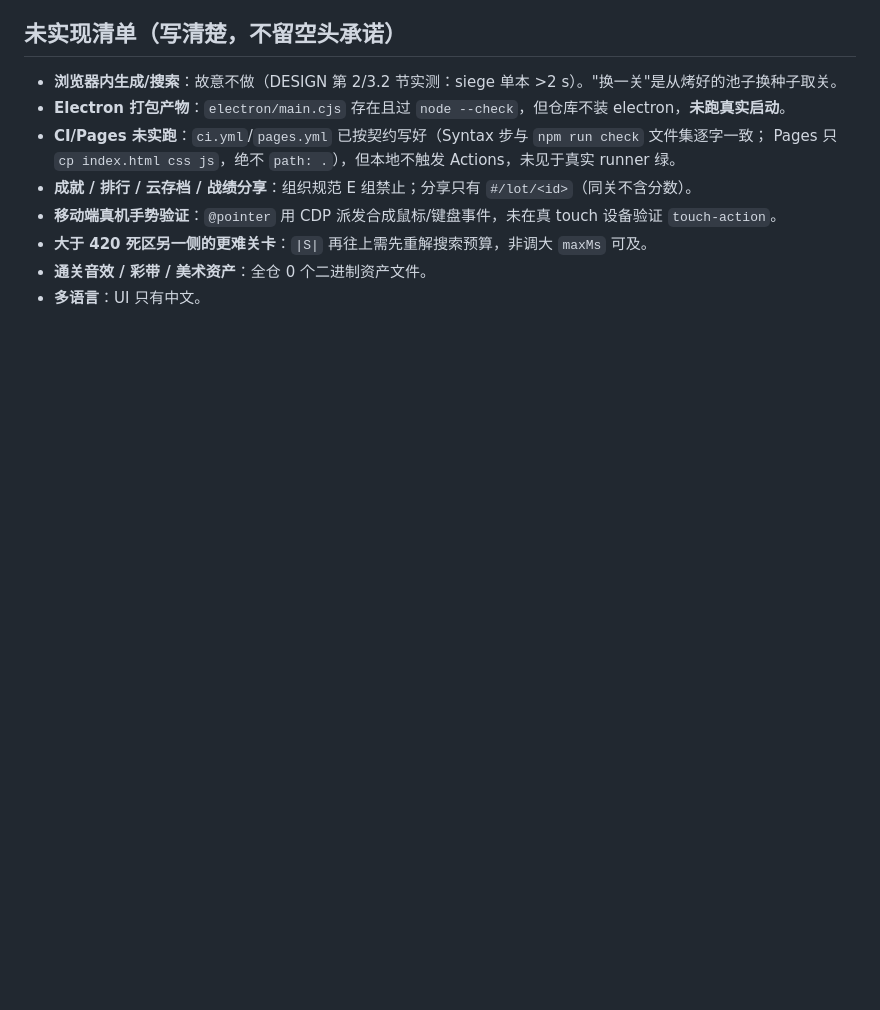
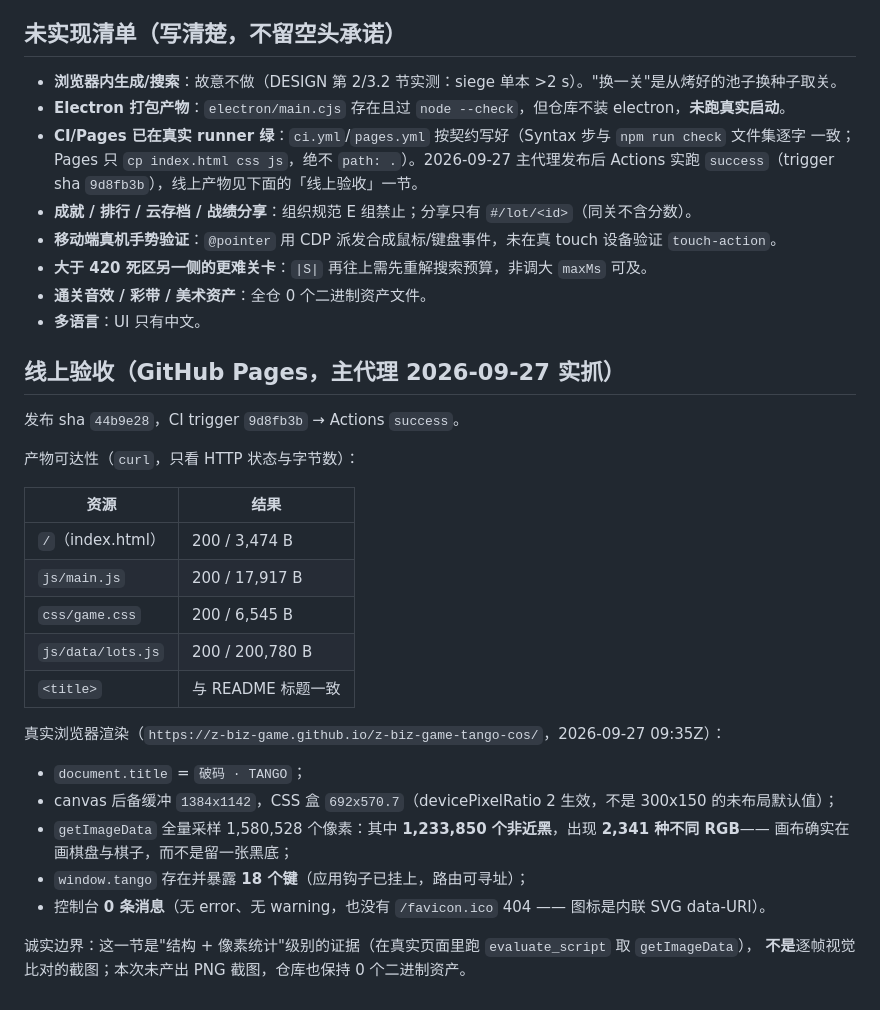
Before and after one commit to z-biz-game/z-biz-game-tango-cos, a Markdown page: deliverable.md, the part around the change. Drawn GitHub-style; blank space fills up the shorter version.

```diff
--- a/deliverable.md
+++ b/deliverable.md
@@ -142,10 +142,37 @@ file: 196.1 kB in 34.4s total
 
 - **浏览器内生成/搜索**：故意不做（DESIGN 第 2/3.2 节实测：siege 单本 >2 s）。"换一关"是从烤好的池子换种子取关。
 - **Electron 打包产物**：`electron/main.cjs` 存在且过 `node --check`，但仓库不装 electron，**未跑真实启动**。
-- **CI/Pages 未实跑**：`ci.yml`/`pages.yml` 已按契约写好（Syntax 步与 `npm run check` 文件集逐字一致；
-  Pages 只 `cp index.html css js`，绝不 `path: .`），但本地不触发 Actions，未见于真实 runner 绿。
+- **CI/Pages 已在真实 runner 绿**：`ci.yml`/`pages.yml` 按契约写好（Syntax 步与 `npm run check` 文件集逐字
+  一致；Pages 只 `cp index.html css js`，绝不 `path: .`）。2026-09-27 主代理发布后 Actions 实跑
+  `success`（trigger sha `9d8fb3b`），线上产物见下面的「线上验收」一节。
 - **成就 / 排行 / 云存档 / 战绩分享**：组织规范 E 组禁止；分享只有 `#/lot/<id>`（同关不含分数）。
 - **移动端真机手势验证**：`@pointer` 用 CDP 派发合成鼠标/键盘事件，未在真 touch 设备验证 `touch-action`。
 - **大于 420 死区另一侧的更难关卡**：`|S|` 再往上需先重解搜索预算，非调大 `maxMs` 可及。
 - **通关音效 / 彩带 / 美术资产**：全仓 0 个二进制资产文件。
 - **多语言**：UI 只有中文。
+
+## 线上验收（GitHub Pages，主代理 2026-09-27 实抓）
+
+发布 sha `44b9e28`，CI trigger `9d8fb3b` → Actions `success`。
+
+产物可达性（`curl`，只看 HTTP 状态与字节数）：
+
+| 资源 | 结果 |
+| --- | --- |
+| `/`（index.html） | 200 / 3,474 B |
+| `js/main.js` | 200 / 17,917 B |
+| `css/game.css` | 200 / 6,545 B |
+| `js/data/lots.js` | 200 / 200,780 B |
+| `<title>` | 与 README 标题一致 |
+
+真实浏览器渲染（`https://z-biz-game.github.io/z-biz-game-tango-cos/`，2026-09-27 09:35Z）：
+
+- `document.title` = `破码 · TANGO`；
+- canvas 后备缓冲 `1384x1142`，CSS 盒 `692x570.7`（devicePixelRatio 2 生效，不是 300x150 的未布局默认值）；
+- `getImageData` 全量采样 1,580,528 个像素：其中 **1,233,850 个非近黑**，出现 **2,341 种不同 RGB**——
+  画布确实在画棋盘与棋子，而不是留一张黑底；
+- `window.tango` 存在并暴露 **18 个键**（应用钩子已挂上，路由可寻址）；
+- 控制台 **0 条消息**（无 error、无 warning，也没有 `/favicon.ico` 404 —— 图标是内联 SVG data-URI）。
+
+诚实边界：这一节是"结构 + 像素统计"级别的证据（在真实页面里跑 `evaluate_script` 取 `getImageData`），
+**不是**逐帧视觉比对的截图；本次未产出 PNG 截图，仓库也保持 0 个二进制资产。
```
